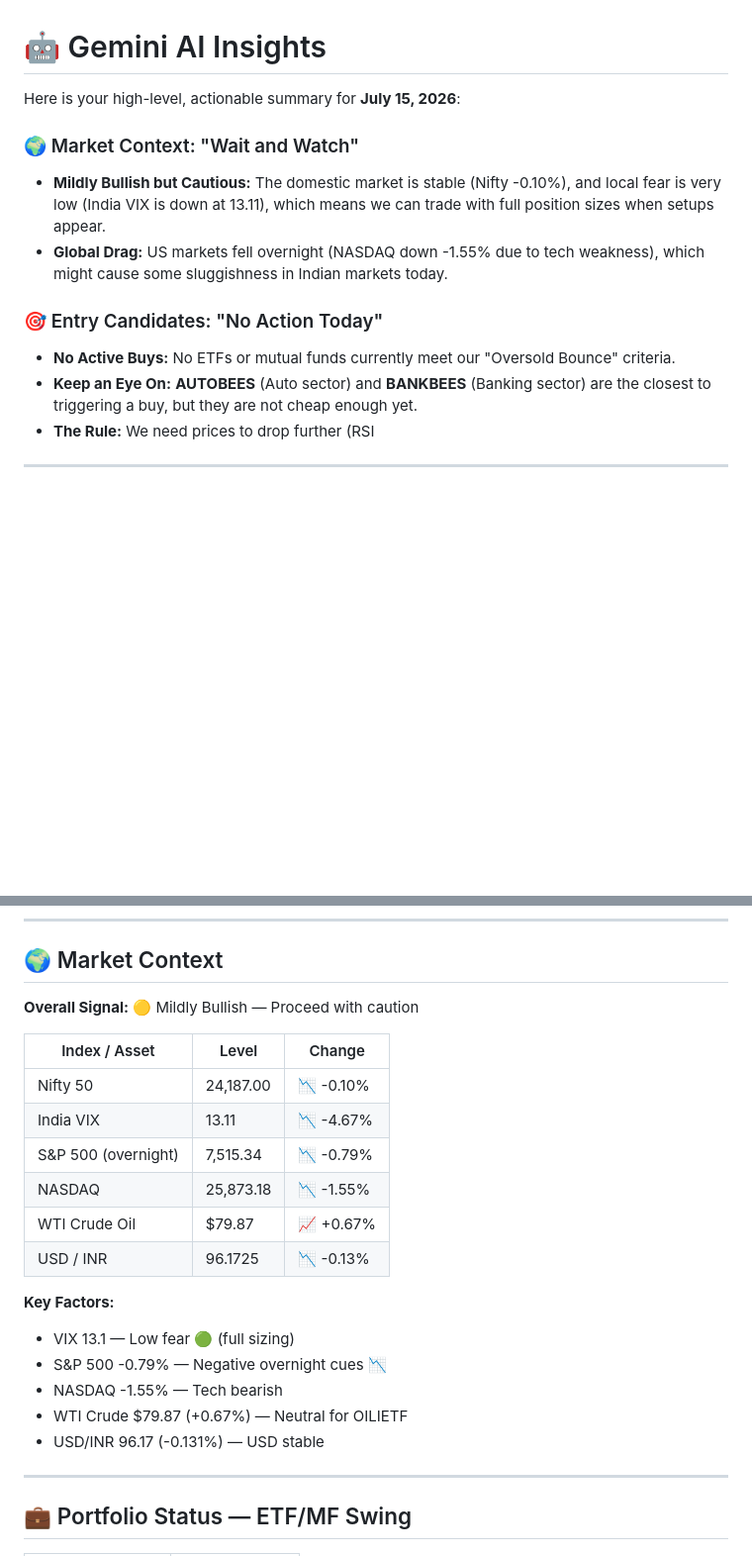
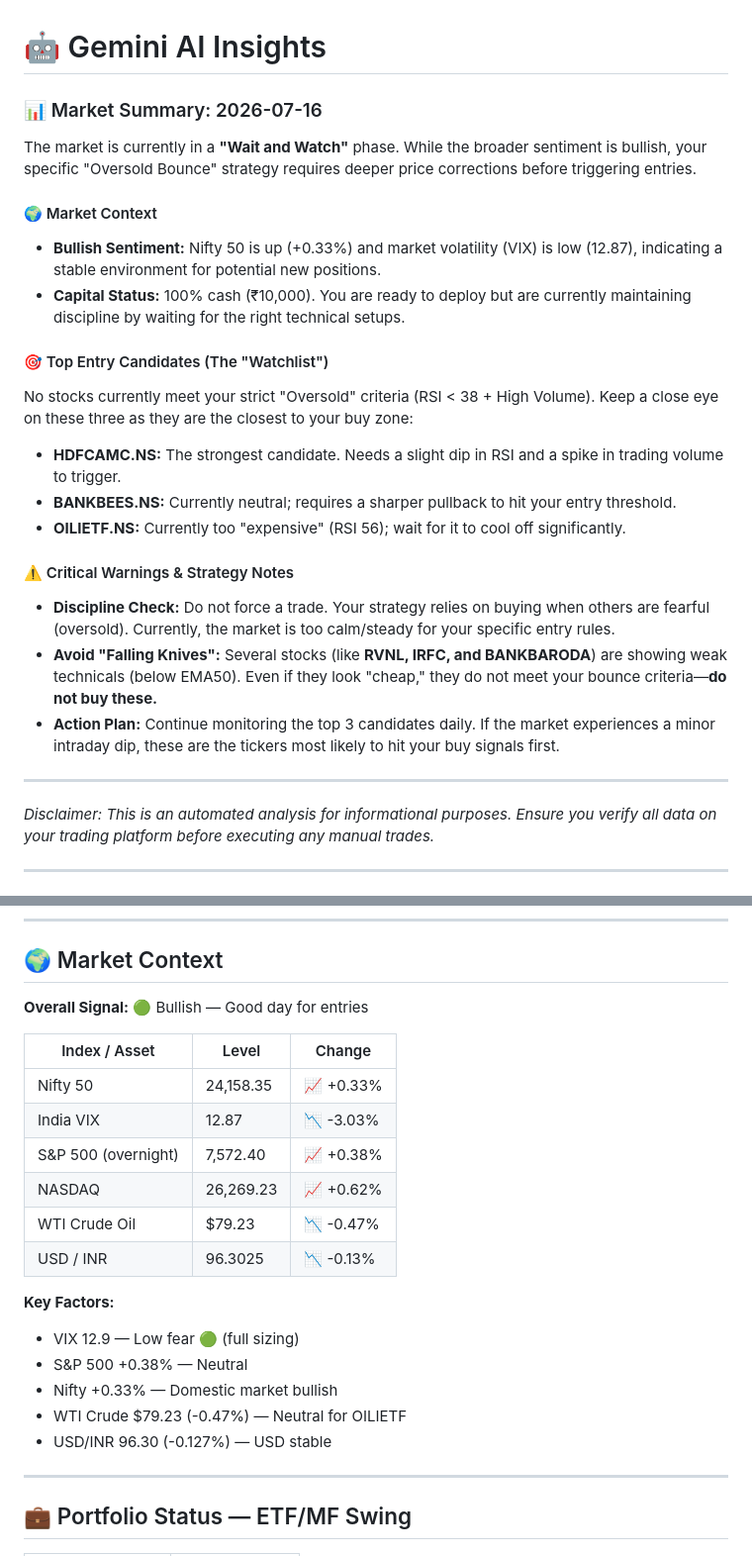
Before and after one commit to Adityak2002/trading-advisor, a Markdown page: reports/etf_report.md, 2 parts joined by grey strips. Shown at 99% size. GitHub-like rendering; blank space fills up the shorter version.

```diff
--- a/reports/etf_report.md
+++ b/reports/etf_report.md
@@ -1,15 +1,27 @@
 # 🤖 Gemini AI Insights
 
-Here is your high-level, actionable summary for **July 15, 2026**:
+### 📊 Market Summary: 2026-07-16
 
-### 🌍 Market Context: "Wait and Watch"
-* **Mildly Bullish but Cautious:** The domestic market is stable (Nifty -0.10%), and local fear is very low (India VIX is down at 13.11), which means we can trade with full position sizes when setups appear.
-* **Global Drag:** US markets fell overnight (NASDAQ down -1.55% due to tech weakness), which might cause some sluggishness in Indian markets today.
+The market is currently in a **"Wait and Watch"** phase. While the broader sentiment is bullish, your specific "Oversold Bounce" strategy requires deeper price corrections before triggering entries.
 
-### 🎯 Entry Candidates: "No Action Today"
-* **No Active Buys:** No ETFs or mutual funds currently meet our "Oversold Bounce" criteria.
-* **Keep an Eye On:** **AUTOBEES** (Auto sector) and **BANKBEES** (Banking sector) are the closest to triggering a buy, but they are not cheap enough yet.
-* **The Rule:** We need prices to drop further (RSI
+#### 🌍 Market Context
+*   **Bullish Sentiment:** Nifty 50 is up (+0.33%) and market volatility (VIX) is low (12.87), indicating a stable environment for potential new positions.
+*   **Capital Status:** 100% cash (₹10,000). You are ready to deploy but are currently maintaining discipline by waiting for the right technical setups.
+
+#### 🎯 Top Entry Candidates (The "Watchlist")
+No stocks currently meet your strict "Oversold" criteria (RSI < 38 + High Volume). Keep a close eye on these three as they are the closest to your buy zone:
+*   **HDFCAMC.NS:** The strongest candidate. Needs a slight dip in RSI and a spike in trading volume to trigger.
+*   **BANKBEES.NS:** Currently neutral; requires a sharper pullback to hit your entry threshold.
+*   **OILIETF.NS:** Currently too "expensive" (RSI 56); wait for it to cool off significantly.
+
+#### ⚠️ Critical Warnings & Strategy Notes
+*   **Discipline Check:** Do not force a trade. Your strategy relies on buying when others are fearful (oversold). Currently, the market is too calm/steady for your specific entry rules.
+*   **Avoid "Falling Knives":** Several stocks (like **RVNL, IRFC, and BANKBARODA**) are showing weak technicals (below EMA50). Even if they look "cheap," they do not meet your bounce criteria—**do not buy these.**
+*   **Action Plan:** Continue monitoring the top 3 candidates daily. If the market experiences a minor intraday dip, these are the tickers most likely to hit your buy signals first.
+
+***
+
+*Disclaimer: This is an automated analysis for informational purposes. Ensure you verify all data on your trading platform before executing any manual trades.*
 
 ---
 
@@ -20,23 +32,23 @@ Here is your high-level, actionable summary for **July 15, 2026**:
 ---
 ## 🌍 Market Context
 
-**Overall Signal:** 🟡 Mildly Bullish — Proceed with caution
+**Overall Signal:** 🟢 Bullish — Good day for entries
 
 | Index / Asset | Level | Change |
 |---------------|-------|--------|
-| Nifty 50 | 24,187.00 | 📉 -0.10% |
-| India VIX | 13.11 | 📉 -4.67% |
-| S&P 500 (overnight) | 7,515.34 | 📉 -0.79% |
-| NASDAQ | 25,873.18 | 📉 -1.55% |
-| WTI Crude Oil | $79.87 | 📈 +0.67% |
-| USD / INR | 96.1725 | 📉 -0.13% |
+| Nifty 50 | 24,158.35 | 📈 +0.33% |
+| India VIX | 12.87 | 📉 -3.03% |
+| S&P 500 (overnight) | 7,572.40 | 📈 +0.38% |
+| NASDAQ | 26,269.23 | 📈 +0.62% |
+| WTI Crude Oil | $79.23 | 📉 -0.47% |
+| USD / INR | 96.3025 | 📉 -0.13% |
 
 **Key Factors:**
-- VIX 13.1 — Low fear 🟢 (full sizing)
-- S&P 500 -0.79% — Negative overnight cues 📉
-- NASDAQ -1.55% — Tech bearish
-- WTI Crude $79.87 (+0.67%) — Neutral for OILIETF
-- USD/INR 96.17 (-0.131%) — USD stable
+- VIX 12.9 — Low fear 🟢 (full sizing)
+- S&P 500 +0.38% — Neutral
+- Nifty +0.33% — Domestic market bullish
+- WTI Crude $79.23 (-0.47%) — Neutral for OILIETF
+- USD/INR 96.30 (-0.127%) — USD stable
 
 ---
 ## 💼 Portfolio Status — ETF/MF Swing
```
Also changed, not shown: other parts of reports/etf_report.md (+30 -30 lines).
